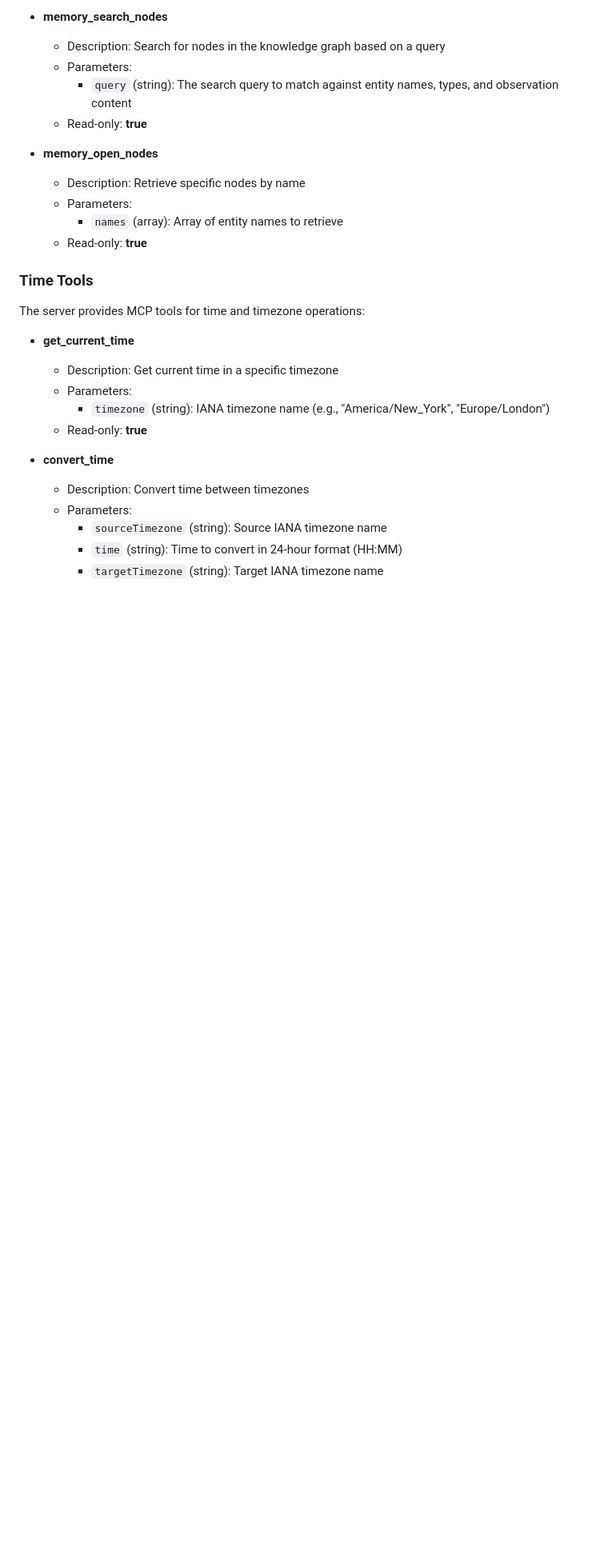
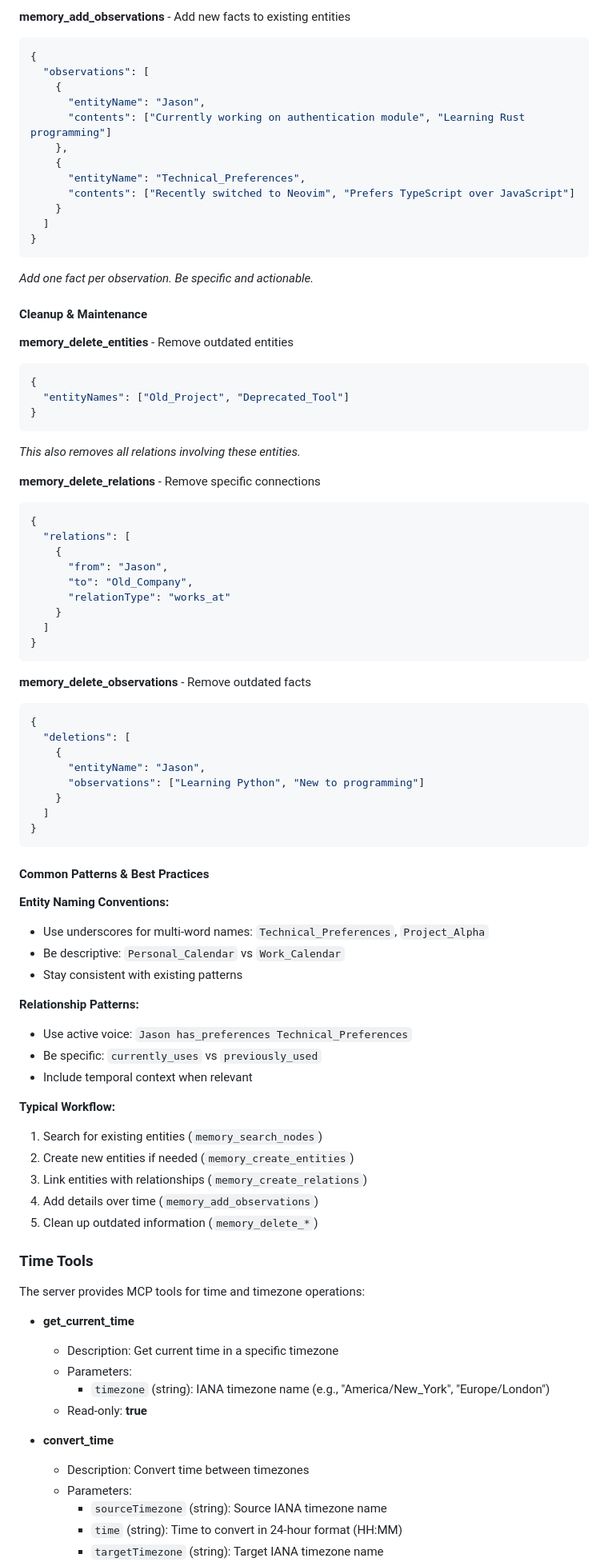
Before and after one commit to jason-riddle/mcp, a Markdown page: README.md, the part around one of its changes. Shown at 80% size. GitHub-like rendering; blank space fills up the shorter version.

````diff
--- a/README.md
+++ b/README.md
@@ -139,15 +162,74 @@ The server provides MCP tools for managing a persistent knowledge graph:
 
-- **memory_search_nodes**
-  - Description: Search for nodes in the knowledge graph based on a query
-  - Parameters:
-    - `query` (string): The search query to match against entity names, types, and observation content
-  - Read-only: **true**
+**memory_add_observations** - Add new facts to existing entities
+```json
+{
+  "observations": [
+    {
+      "entityName": "Jason",
+      "contents": ["Currently working on authentication module", "Learning Rust programming"]
+    },
+    {
+      "entityName": "Technical_Preferences",
+      "contents": ["Recently switched to Neovim", "Prefers TypeScript over JavaScript"]
+    }
+  ]
+}
+```
+*Add one fact per observation. Be specific and actionable.*
 
-- **memory_open_nodes**
-  - Description: Retrieve specific nodes by name
-  - Parameters:
-    - `names` (array): Array of entity names to retrieve
-  - Read-only: **true**
+#### Cleanup & Maintenance
+
+**memory_delete_entities** - Remove outdated entities
+```json
+{
+  "entityNames": ["Old_Project", "Deprecated_Tool"]
+}
+```
+*This also removes all relations involving these entities.*
+
+**memory_delete_relations** - Remove specific connections
+```json
+{
+  "relations": [
+    {
+      "from": "Jason",
+      "to": "Old_Company",
+      "relationType": "works_at"
+    }
+  ]
+}
+```
+
+**memory_delete_observations** - Remove outdated facts
+```json
+{
+  "deletions": [
+    {
+      "entityName": "Jason",
+      "observations": ["Learning Python", "New to programming"]
+    }
+  ]
+}
+```
+
+#### Common Patterns & Best Practices
+
+**Entity Naming Conventions:**
+- Use underscores for multi-word names: `Technical_Preferences`, `Project_Alpha`
+- Be descriptive: `Personal_Calendar` vs `Work_Calendar`
+- Stay consistent with existing patterns
+
+**Relationship Patterns:**
+- Use active voice: `Jason has_preferences Technical_Preferences`
+- Be specific: `currently_uses` vs `previously_used`
+- Include temporal context when relevant
+
+**Typical Workflow:**
+1. Search for existing entities (`memory_search_nodes`)
+2. Create new entities if needed (`memory_create_entities`)
+3. Link entities with relationships (`memory_create_relations`)
+4. Add details over time (`memory_add_observations`)
+5. Clean up outdated information (`memory_delete_*`)
 
 ### Time Tools
 
````
Also changed, not shown: other parts of README.md (+62 -39 lines).
